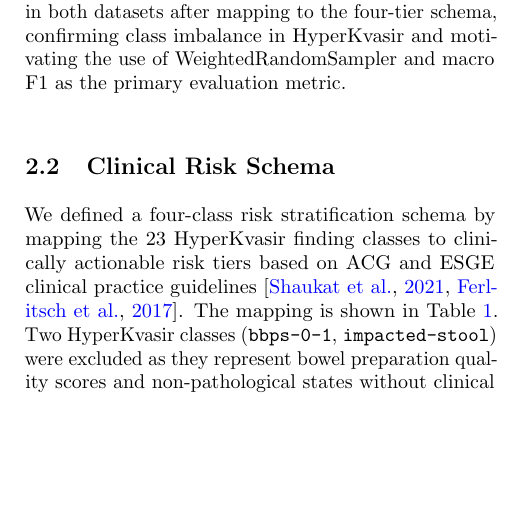
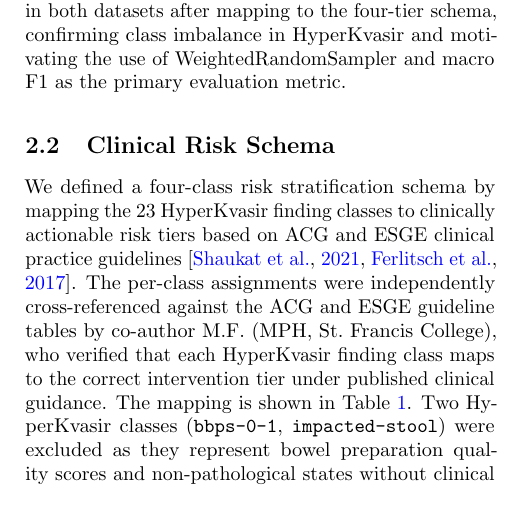
Before and after one commit to ayanchyaziz123/GastroEndoscopy-Risk-Stratification, a LaTeX paper (paper.tex): part of one column of page 2 of 13, cut so that both start at the same text, the shorter picture padded with empty space. Compiled offline with pdfLaTeX.

Commit message:
Add co-author schema verification credit (item 2)
Per-class ACG/ESGE tier assignments independently cross-referenced by
co-author M.F. (MPH) — now confirmed and credited in Section 2.2.

Co-Authored-By: Claude Sonnet 4.6 <noreply@anthropic.com>

```diff
--- a/paper.tex
+++ b/paper.tex
@@ -250,6 +250,10 @@ WeightedRandomSampler and macro F1 as the primary evaluation metric.
 We defined a four-class risk stratification schema by mapping the 23
 HyperKvasir finding classes to clinically actionable risk tiers based on ACG
 and ESGE clinical practice guidelines~\citep{Shaukat2021,Ferlitsch2017}. The
+per-class assignments were independently cross-referenced against the ACG and
+ESGE guideline tables by co-author M.F. (MPH, St.\ Francis College), who
+verified that each HyperKvasir finding class maps to the correct intervention
+tier under published clinical guidance. The
 mapping is shown in Table~\ref{tab:schema}. Two HyperKvasir classes
 (\texttt{bbps-0-1}, \texttt{impacted-stool}) were excluded as they represent
 bowel preparation quality scores and non-pathological states without clinical
```
